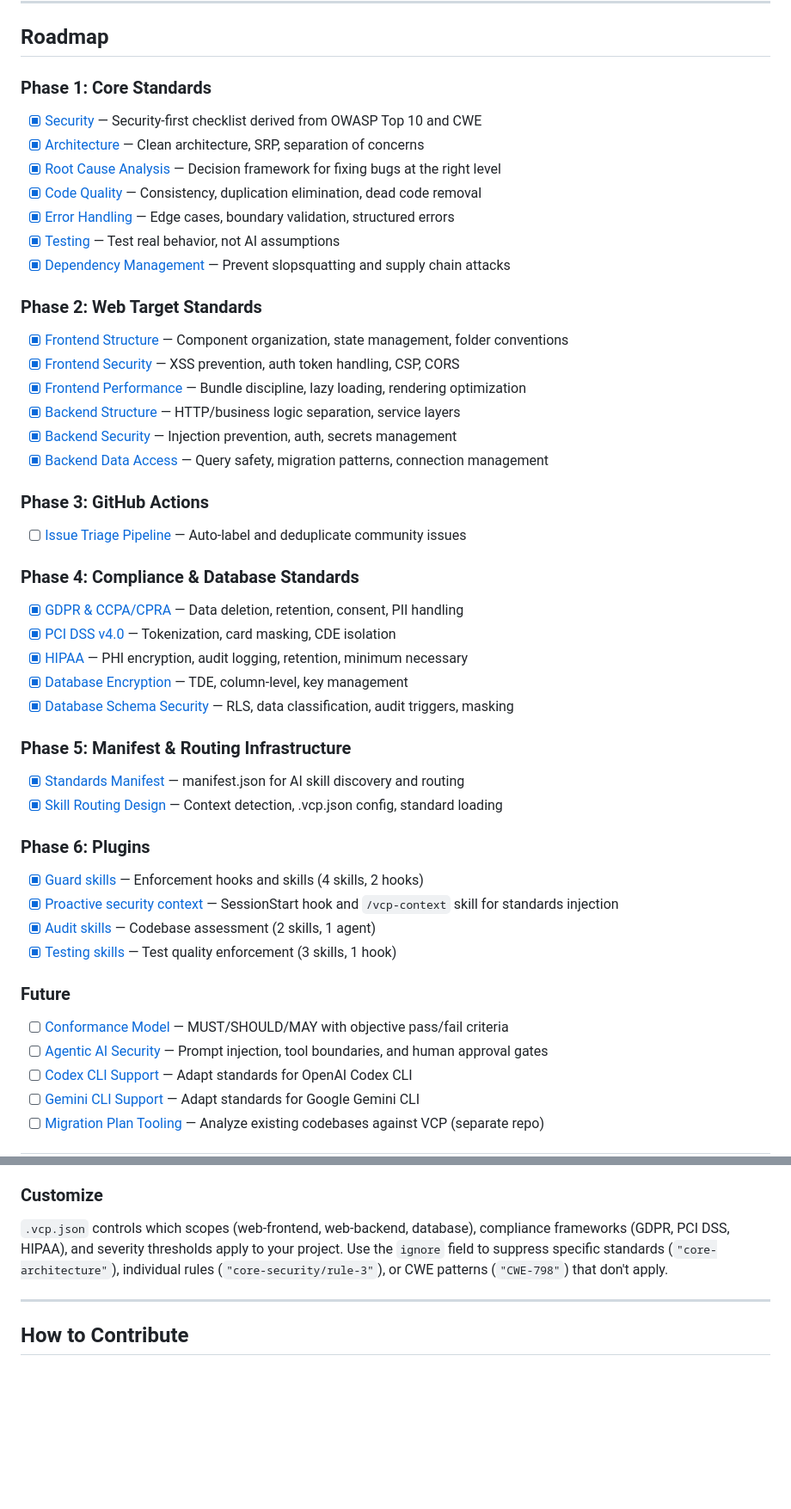
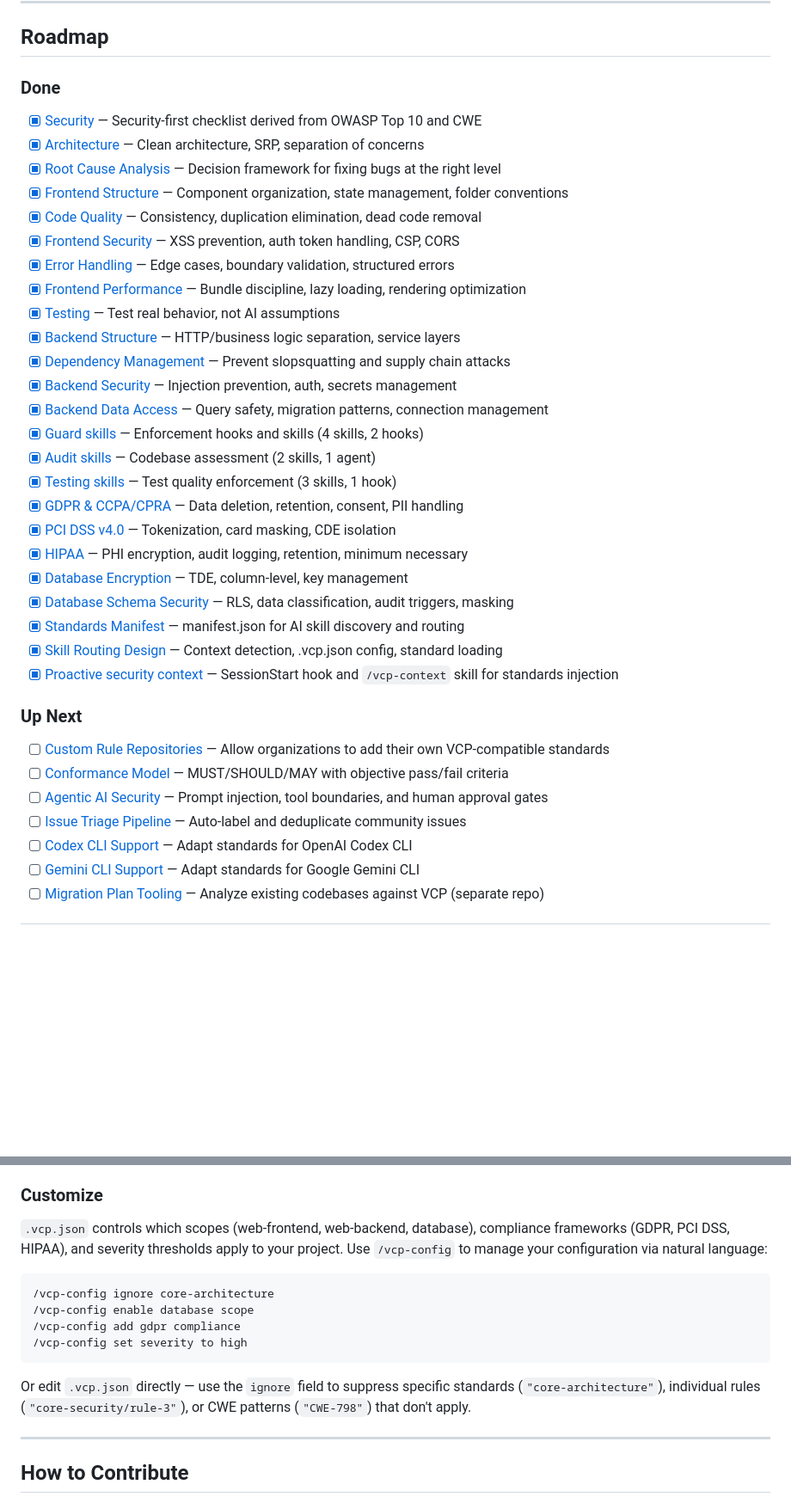
Before and after one commit to Z-M-Huang/vcp, a Markdown page: README.md, 2 parts joined by grey strips. Shown at 86% size. Rendered like a GitHub page; blank space fills up the shorter version.

Commit message:
Add /vcp-config skill and flatten roadmap
- Add /vcp-config skill for natural language config management
  (ignore rules, toggle scopes, manage compliance, set severity)
- Flatten README roadmap from phases into Done/Up Next
- Add custom rule repositories issue (#46) to roadmap
- Update Customize section with /vcp-config examples

````diff
--- a/README.md
+++ b/README.md
@@ -145,52 +146,39 @@ See each folder's `README.md` for detailed contents and planned work.
 
 ## Roadmap
 
-### Phase 1: Core Standards
+### Done
 
 - [x] [Security](https://github.com/Z-M-Huang/vcp/issues/1) — Security-first checklist derived from OWASP Top 10 and CWE
 - [x] [Architecture](https://github.com/Z-M-Huang/vcp/issues/2) — Clean architecture, SRP, separation of concerns
 - [x] [Root Cause Analysis](https://github.com/Z-M-Huang/vcp/issues/3) — Decision framework for fixing bugs at the right level
+- [x] [Frontend Structure](https://github.com/Z-M-Huang/vcp/issues/4) — Component organization, state management, folder conventions
 - [x] [Code Quality](https://github.com/Z-M-Huang/vcp/issues/5) — Consistency, duplication elimination, dead code removal
+- [x] [Frontend Security](https://github.com/Z-M-Huang/vcp/issues/6) — XSS prevention, auth token handling, CSP, CORS
 - [x] [Error Handling](https://github.com/Z-M-Huang/vcp/issues/7) — Edge cases, boundary validation, structured errors
+- [x] [Frontend Performance](https://github.com/Z-M-Huang/vcp/issues/8) — Bundle discipline, lazy loading, rendering optimization
 - [x] [Testing](https://github.com/Z-M-Huang/vcp/issues/9) — Test real behavior, not AI assumptions
+- [x] [Backend Structure](https://github.com/Z-M-Huang/vcp/issues/10) — HTTP/business logic separation, service layers
 - [x] [Dependency Management](https://github.com/Z-M-Huang/vcp/issues/11) — Prevent slopsquatting and supply chain attacks
-
-### Phase 2: Web Target Standards
-
-- [x] [Frontend Structure](https://github.com/Z-M-Huang/vcp/issues/4) — Component organization, state management, folder conventions
-- [x] [Frontend Security](https://github.com/Z-M-Huang/vcp/issues/6) — XSS prevention, auth token handling, CSP, CORS
-- [x] [Frontend Performance](https://github.com/Z-M-Huang/vcp/issues/8) — Bundle discipline, lazy loading, rendering optimization
-- [x] [Backend Structure](https://github.com/Z-M-Huang/vcp/issues/10) — HTTP/business logic separation, service layers
 - [x] [Backend Security](https://github.com/Z-M-Huang/vcp/issues/13) — Injection prevention, auth, secrets management
 - [x] [Backend Data Access](https://github.com/Z-M-Huang/vcp/issues/15) — Query safety, migration patterns, connection management
-
-### Phase 3: GitHub Actions
-
-- [ ] [Issue Triage Pipeline](https://github.com/Z-M-Huang/vcp/issues/18) — Auto-label and deduplicate community issues
-
-### Phase 4: Compliance & Database Standards
-
+- [x] [Guard skills](https://github.com/Z-M-Huang/vcp/issues/22) — Enforcement hooks and skills (4 skills, 2 hooks)
+- [x] [Audit skills](https://github.com/Z-M-Huang/vcp/issues/23) — Codebase assessment (2 skills, 1 agent)
+- [x] [Testing skills](https://github.com/Z-M-Huang/vcp/issues/24) — Test quality enforcement (3 skills, 1 hook)
 - [x] [GDPR & CCPA/CPRA](https://github.com/Z-M-Huang/vcp/issues/27) — Data deletion, retention, consent, PII handling
 - [x] [PCI DSS v4.0](https://github.com/Z-M-Huang/vcp/issues/28) — Tokenization, card masking, CDE isolation
 - [x] [HIPAA](https://github.com/Z-M-Huang/vcp/issues/29) — PHI encryption, audit logging, retention, minimum necessary
 - [x] [Database Encryption](https://github.com/Z-M-Huang/vcp/issues/30) — TDE, column-level, key management
 - [x] [Database Schema Security](https://github.com/Z-M-Huang/vcp/issues/31) — RLS, data classification, audit triggers, masking
-
-### Phase 5: Manifest & Routing Infrastructure
-
 - [x] [Standards Manifest](https://github.com/Z-M-Huang/vcp/issues/32) — manifest.json for AI skill discovery and routing
 - [x] [Skill Routing Design](https://github.com/Z-M-Huang/vcp/issues/33) — Context detection, .vcp.json config, standard loading
+- [x] [Proactive security context](https://github.com/Z-M-Huang/vcp/issues/34) — SessionStart hook and `/vcp-context` skill for standards injection
 
-### Phase 6: Plugins
+### Up Next
 
-- [x] [Guard skills](https://github.com/Z-M-Huang/vcp/issues/22) — Enforcement hooks and skills (4 skills, 2 hooks)
-- [x] [Proactive security context](https://github.com/Z-M-Huang/vcp/issues/34) — SessionStart hook and `/vcp-context` skill for standards injection
-- [x] [Audit skills](https://github.com/Z-M-Huang/vcp/issues/23) — Codebase assessment (2 skills, 1 agent)
-- [x] [Testing skills](https://github.com/Z-M-Huang/vcp/issues/24) — Test quality enforcement (3 skills, 1 hook)
-
-### Future
+- [ ] [Custom Rule Repositories](https://github.com/Z-M-Huang/vcp/issues/46) — Allow organizations to add their own VCP-compatible standards
 - [ ] [Conformance Model](https://github.com/Z-M-Huang/vcp/issues/25) — MUST/SHOULD/MAY with objective pass/fail criteria
 - [ ] [Agentic AI Security](https://github.com/Z-M-Huang/vcp/issues/26) — Prompt injection, tool boundaries, and human approval gates
+- [ ] [Issue Triage Pipeline](https://github.com/Z-M-Huang/vcp/issues/18) — Auto-label and deduplicate community issues
 - [ ] [Codex CLI Support](https://github.com/Z-M-Huang/vcp/issues/19) — Adapt standards for OpenAI Codex CLI
 - [ ] [Gemini CLI Support](https://github.com/Z-M-Huang/vcp/issues/20) — Adapt standards for Google Gemini CLI
 - [ ] [Migration Plan Tooling](https://github.com/Z-M-Huang/vcp/issues/21) — Analyze existing codebases against VCP (separate repo)
@@ -215,7 +203,16 @@ See each folder's `README.md` for detailed contents and planned work.
 
 ### Customize
 
-`.vcp.json` controls which scopes (web-frontend, web-backend, database), compliance frameworks (GDPR, PCI DSS, HIPAA), and severity thresholds apply to your project. Use the `ignore` field to suppress specific standards (`"core-architecture"`), individual rules (`"core-security/rule-3"`), or CWE patterns (`"CWE-798"`) that don't apply.
+`.vcp.json` controls which scopes (web-frontend, web-backend, database), compliance frameworks (GDPR, PCI DSS, HIPAA), and severity thresholds apply to your project. Use `/vcp-config` to manage your configuration via natural language:
+
+```
+/vcp-config ignore core-architecture
+/vcp-config enable database scope
+/vcp-config add gdpr compliance
+/vcp-config set severity to high
+```
+
+Or edit `.vcp.json` directly — use the `ignore` field to suppress specific standards (`"core-architecture"`), individual rules (`"core-security/rule-3"`), or CWE patterns (`"CWE-798"`) that don't apply.
 
 ---
 
````
Also changed, not shown: other parts of README.md (+1 -0 lines), 1 other file.
